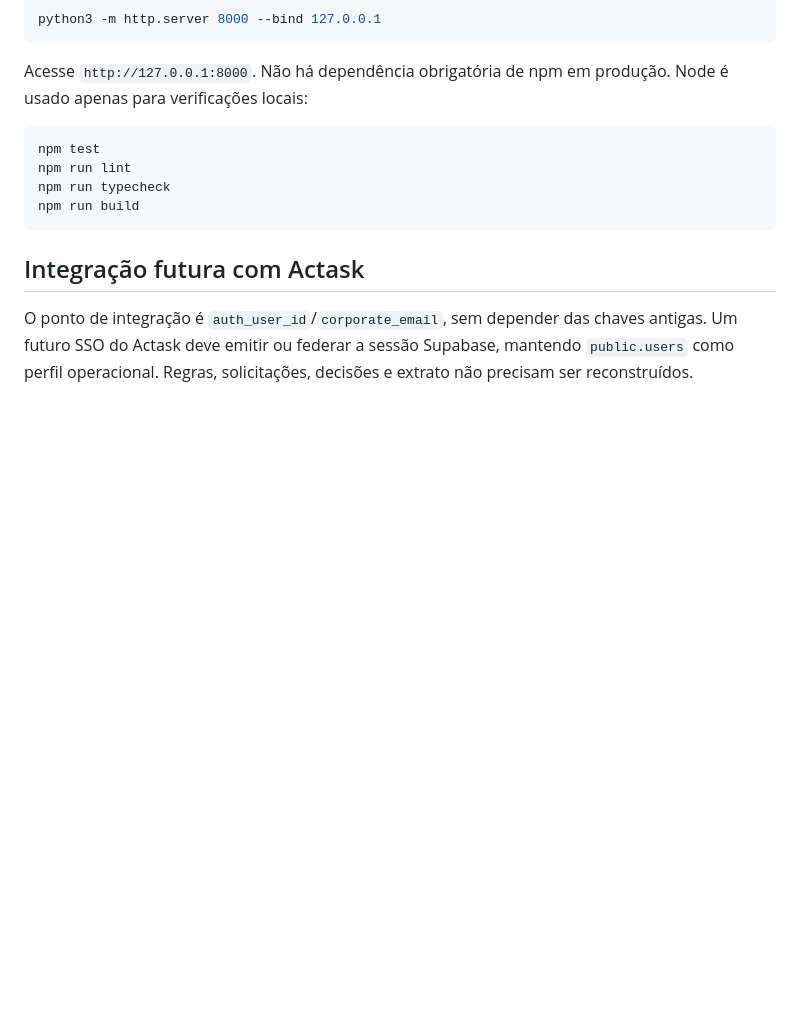
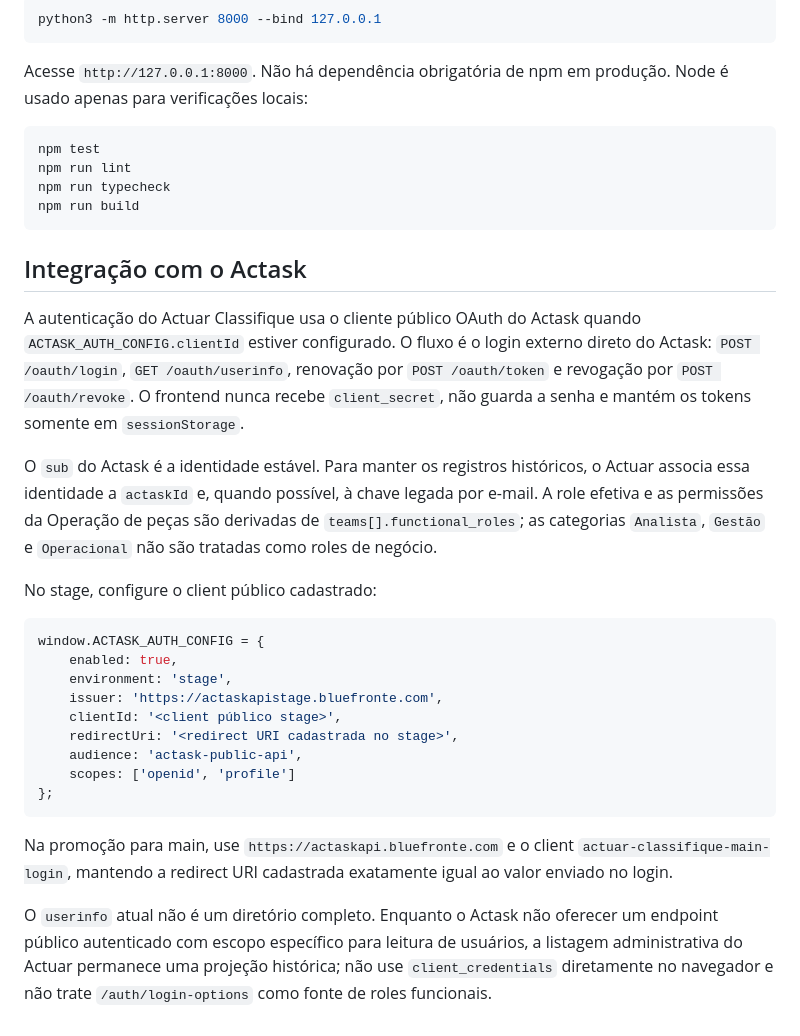
Before and after one commit to Marcrusk/actuarclassifique, a Markdown page: docs/PLATFORM_SETUP.md, the part around the change. Rendered like a GitHub page; blank space fills up the shorter version.

Commit message:
docs: document Actask authentication rollout

````diff
--- a/docs/PLATFORM_SETUP.md
+++ b/docs/PLATFORM_SETUP.md
@@ -95,6 +95,41 @@ npm run typecheck
 npm run build
 ```
 
-## Integração futura com Actask
+## Integração com o Actask
 
-O ponto de integração é `auth_user_id`/`corporate_email`, sem depender das chaves antigas. Um futuro SSO do Actask deve emitir ou federar a sessão Supabase, mantendo `public.users` como perfil operacional. Regras, solicitações, decisões e extrato não precisam ser reconstruídos.
+A autenticação do Actuar Classifique usa o cliente público OAuth do Actask quando
+`ACTASK_AUTH_CONFIG.clientId` estiver configurado. O fluxo é o login externo
+direto do Actask: `POST /oauth/login`, `GET /oauth/userinfo`, renovação por
+`POST /oauth/token` e revogação por `POST /oauth/revoke`. O frontend nunca recebe
+`client_secret`, não guarda a senha e mantém os tokens somente em
+`sessionStorage`.
+
+O `sub` do Actask é a identidade estável. Para manter os registros históricos,
+o Actuar associa essa identidade a `actaskId` e, quando possível, à chave
+legada por e-mail. A role efetiva e as permissões da Operação de peças são
+derivadas de `teams[].functional_roles`; as categorias `Analista`, `Gestão` e
+`Operacional` não são tratadas como roles de negócio.
+
+No stage, configure o client público cadastrado:
+
+```js
+window.ACTASK_AUTH_CONFIG = {
+    enabled: true,
+    environment: 'stage',
+    issuer: 'https://actaskapistage.bluefronte.com',
+    clientId: '<client público stage>',
+    redirectUri: '<redirect URI cadastrada no stage>',
+    audience: 'actask-public-api',
+    scopes: ['openid', 'profile']
+};
+```
+
+Na promoção para main, use `https://actaskapi.bluefronte.com` e o client
+`actuar-classifique-main-login`, mantendo a redirect URI cadastrada exatamente
+igual ao valor enviado no login.
+
+O `userinfo` atual não é um diretório completo. Enquanto o Actask não oferecer
+um endpoint público autenticado com escopo específico para leitura de usuários,
+a listagem administrativa do Actuar permanece uma projeção histórica; não use
+`client_credentials` diretamente no navegador e não trate `/auth/login-options`
+como fonte de roles funcionais.
````
Also changed, not shown: docs/ACTASK_AUTH.md (added, +66 -0 lines).
